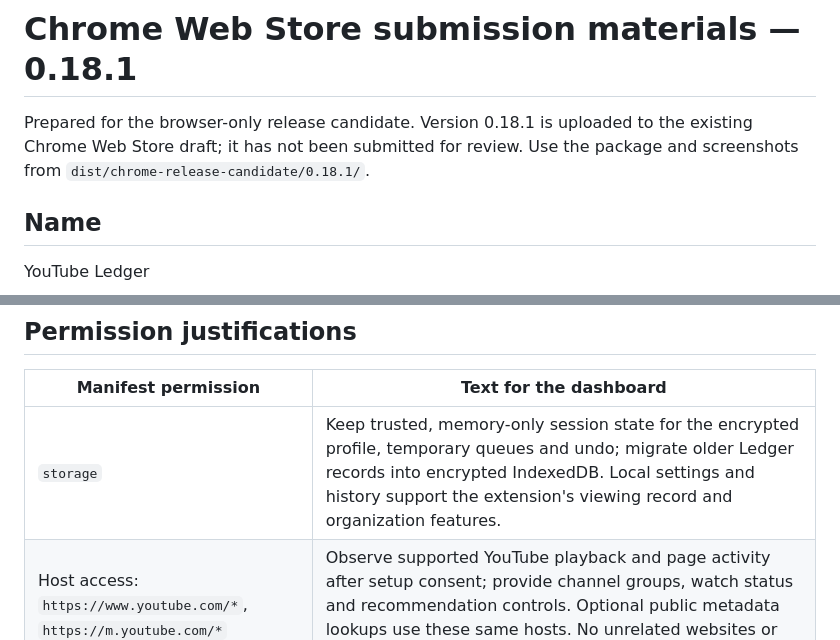
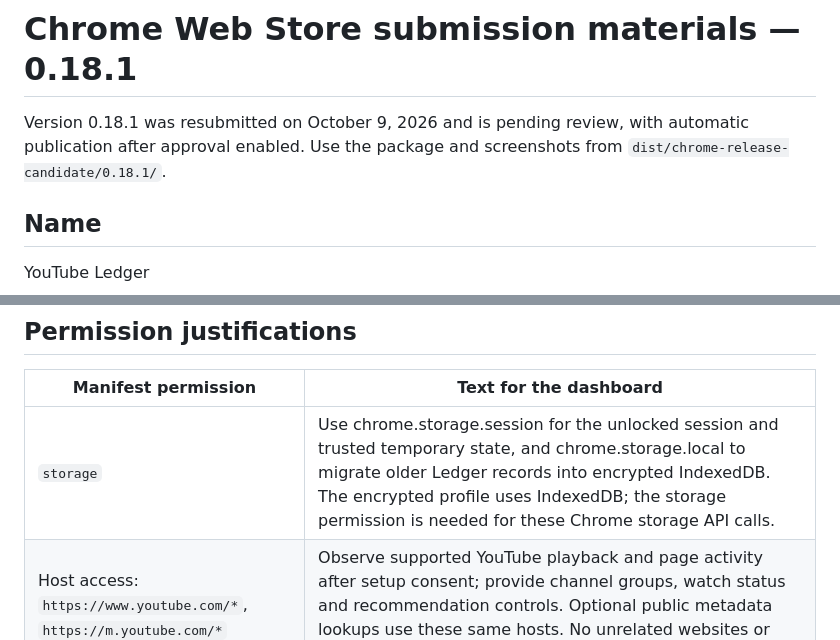
Before and after one commit to cabe9/youtube-ledger, a Markdown page: chrome-vault/STORE-DRAFT.md, 2 parts joined by grey strips. Drawn GitHub-style.

Commit message:
Record Chrome 0.18.1 resubmission and validation results [skip ci]

```diff
--- a/chrome-vault/STORE-DRAFT.md
+++ b/chrome-vault/STORE-DRAFT.md
@@ -1,6 +1,6 @@
 # Chrome Web Store submission materials — 0.18.1
 
-Prepared for the browser-only release candidate. Version 0.18.1 is uploaded to the existing Chrome Web Store draft; it has not been submitted for review. Use the package and screenshots from `dist/chrome-release-candidate/0.18.1/`.
+Version 0.18.1 was resubmitted on October 9, 2026 and is pending review, with automatic publication after approval enabled. Use the package and screenshots from `dist/chrome-release-candidate/0.18.1/`.
 
 ## Name
 
@@ -65,7 +65,7 @@ Help people understand and organize their YouTube viewing through a local activi
 
 | Manifest permission | Text for the dashboard |
 | --- | --- |
-| `storage` | Keep trusted, memory-only session state for the encrypted profile, temporary queues and undo; migrate older Ledger records into encrypted IndexedDB. Local settings and history support the extension's viewing record and organization features. |
+| `storage` | Use chrome.storage.session for the unlocked session and trusted temporary state, and chrome.storage.local to migrate older Ledger records into encrypted IndexedDB. The encrypted profile uses IndexedDB; the storage permission is needed for these Chrome storage API calls. |
 | Host access: `https://www.youtube.com/*`, `https://m.youtube.com/*` | Observe supported YouTube playback and page activity after setup consent; provide channel groups, watch status and recommendation controls. Optional public metadata lookups use these same hosts. No unrelated websites or general browser history are accessed. |
 
 The store build has no `nativeMessaging`, `history`, `tabs`, `scripting`, `downloads`, `webRequest` or broad all-site permission. The existing YouTube host permissions allow the specific tab queries it needs.
```
Also changed, not shown: chrome-vault/RELEASE-CHECKLIST.md (added, +47 -0 lines).
